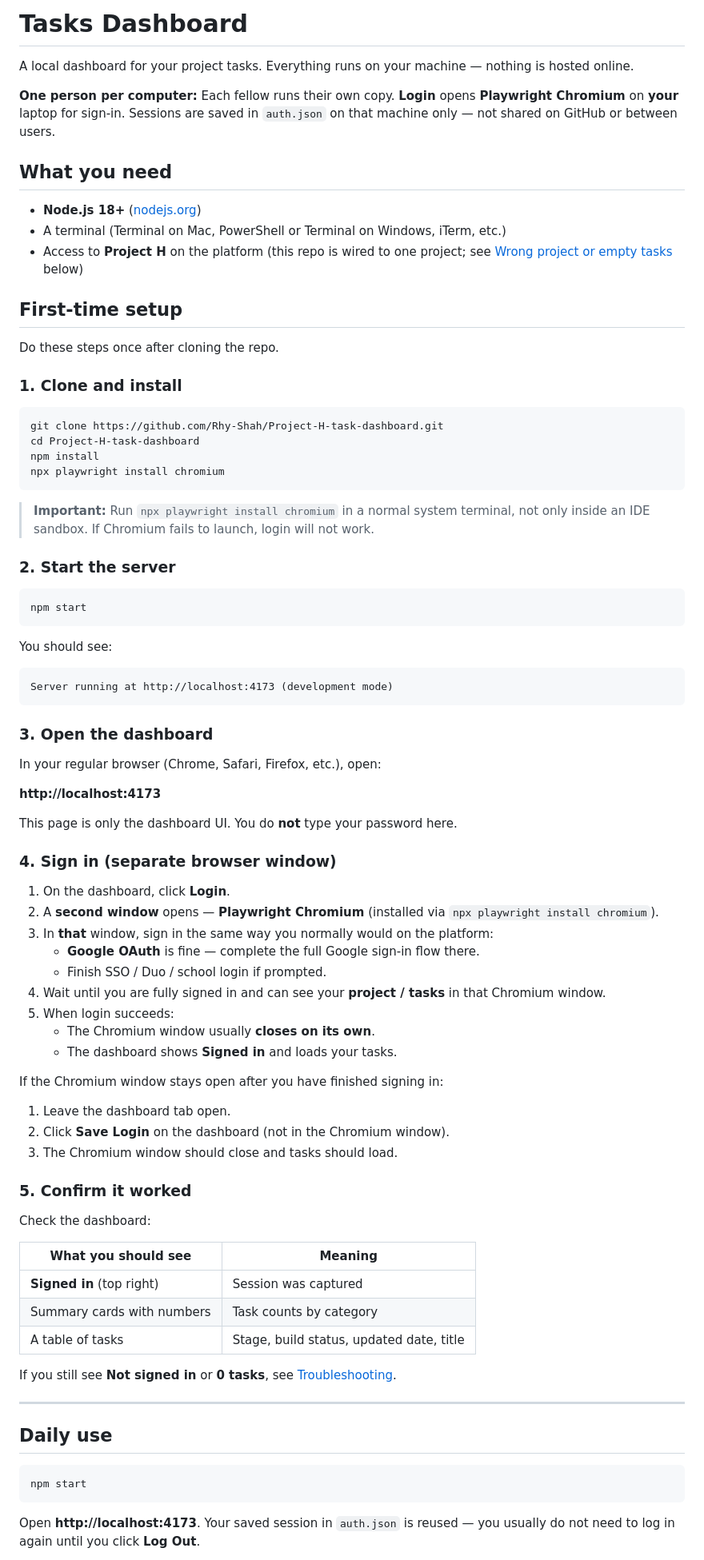
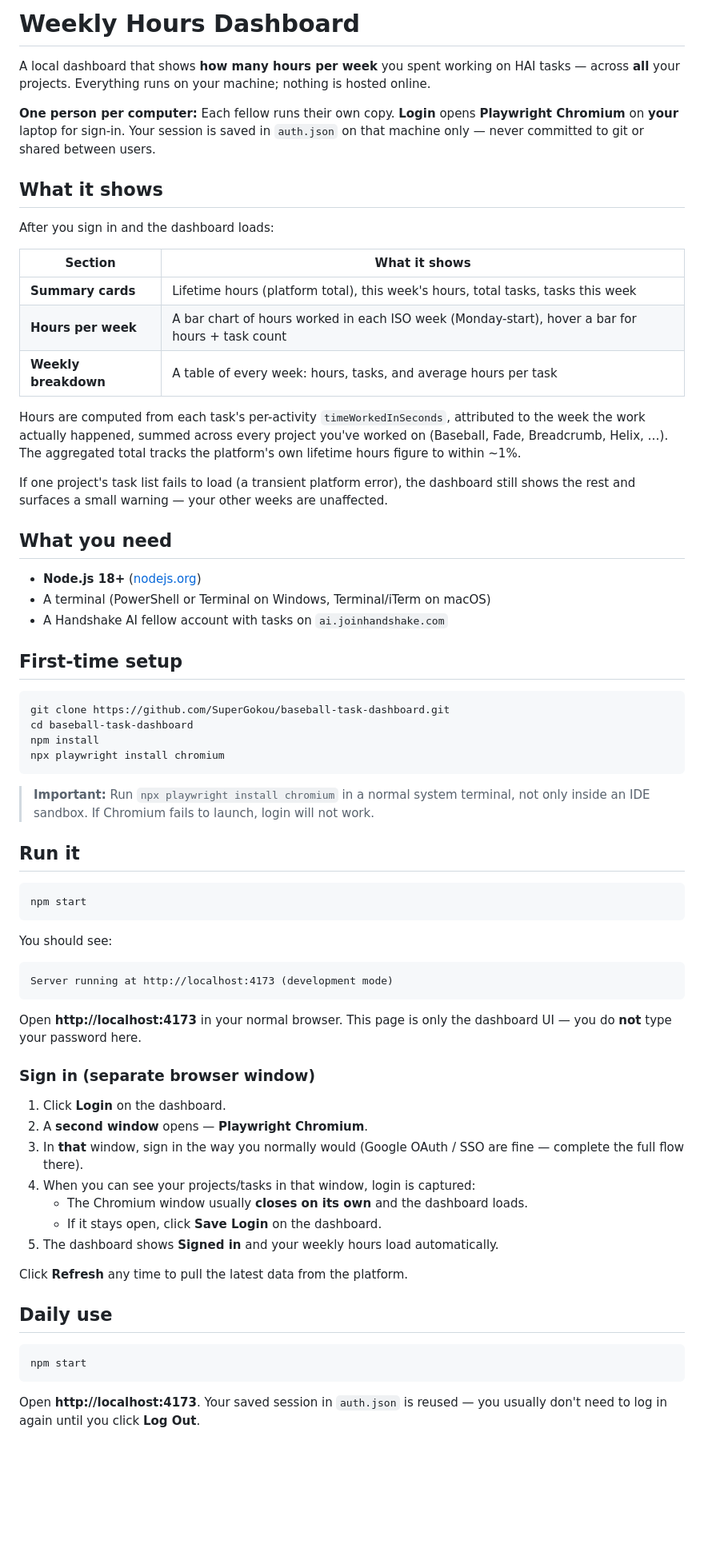
Before and after one commit to SuperGokou/baseball-task-dashboard, a Markdown page: README.md, the part around one of its changes. Shown at 80% size. GitHub-like rendering; blank space fills up the shorter version.

Commit message:
docs: README for weekly-hours dashboard

````diff
--- a/README.md
+++ b/README.md
@@ -1,31 +1,50 @@
-# Tasks Dashboard
+# Weekly Hours Dashboard
 
-A local dashboard for your project tasks. Everything runs on your machine — nothing is hosted online.
+A local dashboard that shows **how many hours per week** you spent working on HAI
+tasks — across **all** your projects. Everything runs on your machine; nothing is
+hosted online.
 
-**One person per computer:** Each fellow runs their own copy. **Login** opens **Playwright Chromium** on **your** laptop for sign-in. Sessions are saved in `auth.json` on that machine only — not shared on GitHub or between users.
+**One person per computer:** Each fellow runs their own copy. **Login** opens
+**Playwright Chromium** on **your** laptop for sign-in. Your session is saved in
+`auth.json` on that machine only — never committed to git or shared between users.
+
+## What it shows
+
+After you sign in and the dashboard loads:
+
+| Section | What it shows |
+| --- | --- |
+| **Summary cards** | Lifetime hours (platform total), this week's hours, total tasks, tasks this week |
+| **Hours per week** | A bar chart of hours worked in each ISO week (Monday-start), hover a bar for hours + task count |
+| **Weekly breakdown** | A table of every week: hours, tasks, and average hours per task |
+
+Hours are computed from each task's per-activity `timeWorkedInSeconds`, attributed
+to the week the work actually happened, summed across every project you've worked on
+(Baseball, Fade, Breadcrumb, Helix, …). The aggregated total tracks the platform's
+own lifetime hours figure to within ~1%.
+
+If one project's task list fails to load (a transient platform error), the dashboard
+still shows the rest and surfaces a small warning — your other weeks are unaffected.
 
 ## What you need
 
 - **Node.js 18+** ([nodejs.org](https://nodejs.org))
-- A terminal (Terminal on Mac, PowerShell or Terminal on Windows, iTerm, etc.)
-- Access to **Project H** on the platform (this repo is wired to one project; see [Wrong project or empty tasks](#wrong-project-or-empty-tasks) below)
+- A terminal (PowerShell or Terminal on Windows, Terminal/iTerm on macOS)
+- A Handshake AI fellow account with tasks on `ai.joinhandshake.com`
 
 ## First-time setup
 
-Do these steps once after cloning the repo.
-
-### 1. Clone and install
-
 ```bash
-git clone https://github.com/Rhy-Shah/Project-H-task-dashboard.git
-cd Project-H-task-dashboard
+git clone https://github.com/SuperGokou/baseball-task-dashboard.git
+cd baseball-task-dashboard
 npm install
 npx playwright install chromium
 ```
 
-> **Important:** Run `npx playwright install chromium` in a normal system terminal, not only inside an IDE sandbox. If Chromium fails to launch, login will not work.
+> **Important:** Run `npx playwright install chromium` in a normal system terminal,
+> not only inside an IDE sandbox. If Chromium fails to launch, login will not work.
 
-### 2. Start the server
+## Run it
 
 ```bash
 npm start
@@ -37,45 +56,21 @@ You should see:
 Server running at http://localhost:4173 (development mode)
 ```
 
-### 3. Open the dashboard
+Open **http://localhost:4173** in your normal browser. This page is only the
+dashboard UI — you do **not** type your password here.
 
-In your regular browser (Chrome, Safari, Firefox, etc.), open:
+### Sign in (separate browser window)
 
-**http://localhost:4173**
+1. Click **Login** on the dashboard.
+2. A **second window** opens — **Playwright Chromium**.
+3. In **that** window, sign in the way you normally would (Google OAuth / SSO are
+   fine — complete the full flow there).
+4. When you can see your projects/tasks in that window, login is captured:
+   - The Chromium window usually **closes on its own** and the dashboard loads.
+   - If it stays open, click **Save Login** on the dashboard.
+5. The dashboard shows **Signed in** and your weekly hours load automatically.
 
-This page is only the dashboard UI. You do **not** type your password here.
-
-### 4. Sign in (separate browser window)
-
-1. On the dashboard, click **Login**.
-2. A **second window** opens — **Playwright Chromium** (installed via `npx playwright install chromium`).
-3. In **that** window, sign in the same way you normally would on the platform:
-   - **Google OAuth** is fine — complete the full Google sign-in flow there.
-   - Finish SSO / Duo / school login if prompted.
-4. Wait until you are fully signed in and can see your **project / tasks** in that Chromium window.
-5. When login succeeds:
-   - The Chromium window usually **closes on its own**.
-   - The dashboard shows **Signed in** and loads your tasks.
-
-If the Chromium window stays open after you have finished signing in:
-
-1. Leave the dashboard tab open.
-2. Click **Save Login** on the dashboard (not in the Chromium window).
-3. The Chromium window should close and tasks should load.
-
-### 5. Confirm it worked
-
-Check the dashboard:
-
-| What you should see | Meaning |
-| --- | --- |
-| **Signed in** (top right) | Session was captured |
-| Summary cards with numbers | Task counts by category |
-| A table of tasks | Stage, build status, updated date, title |
-
-If you still see **Not signed in** or **0 tasks**, see [Troubleshooting](#troubleshooting).
-
----
+Click **Refresh** any time to pull the latest data from the platform.
 
 ## Daily use
 
@@ -83,5 +78,6 @@ If you still see **Not signed in** or **0 tasks**, see [Troubleshooting](#troubl
 npm start
 ```
 
-Open **http://localhost:4173**. Your saved session in `auth.json` is reused — you usually do not need to log in again until you click **Log Out**.
+Open **http://localhost:4173**. Your saved session in `auth.json` is reused — you
+usually don't need to log in again until you click **Log Out**.
 
````
Also changed, not shown: other parts of README.md (+21 -103 lines).
